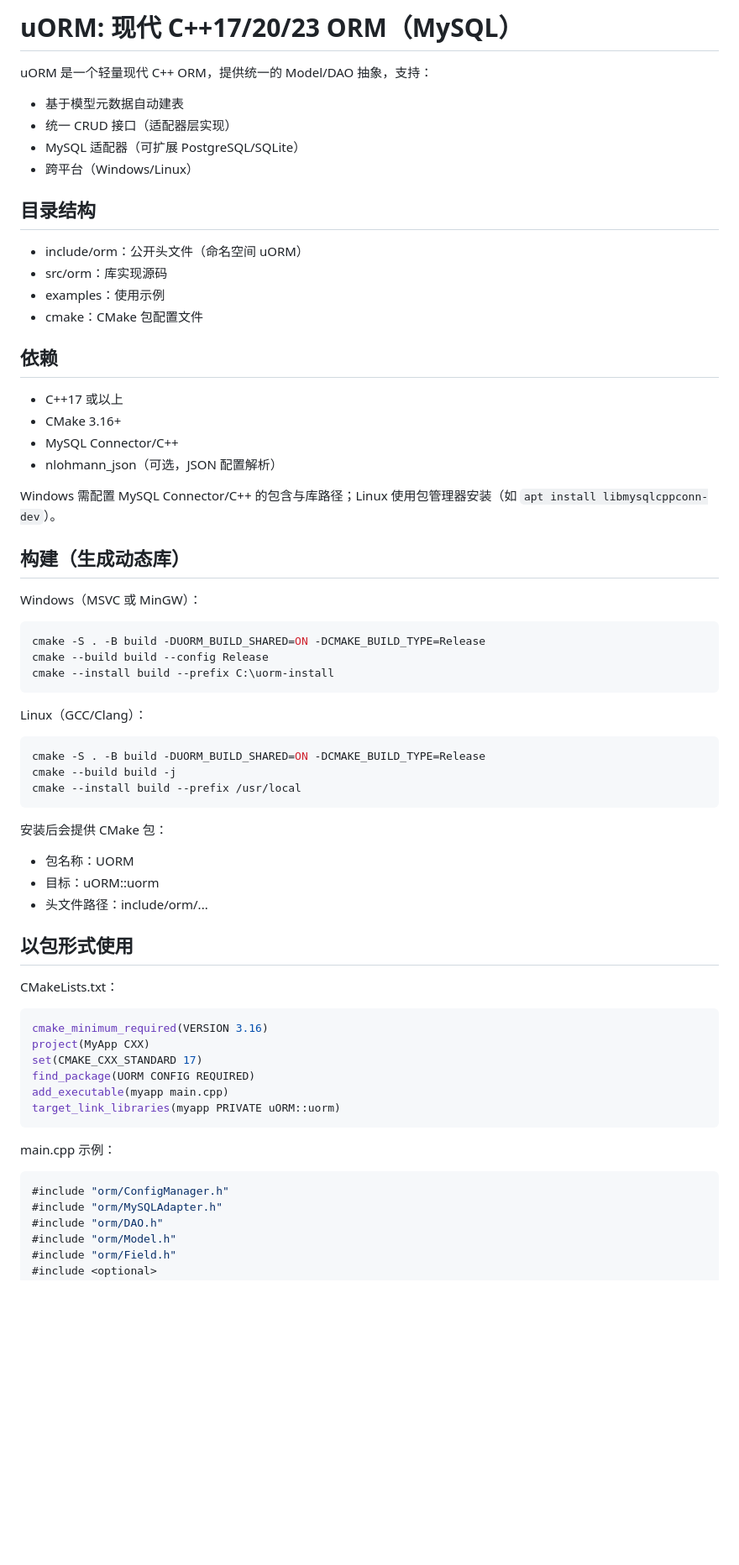
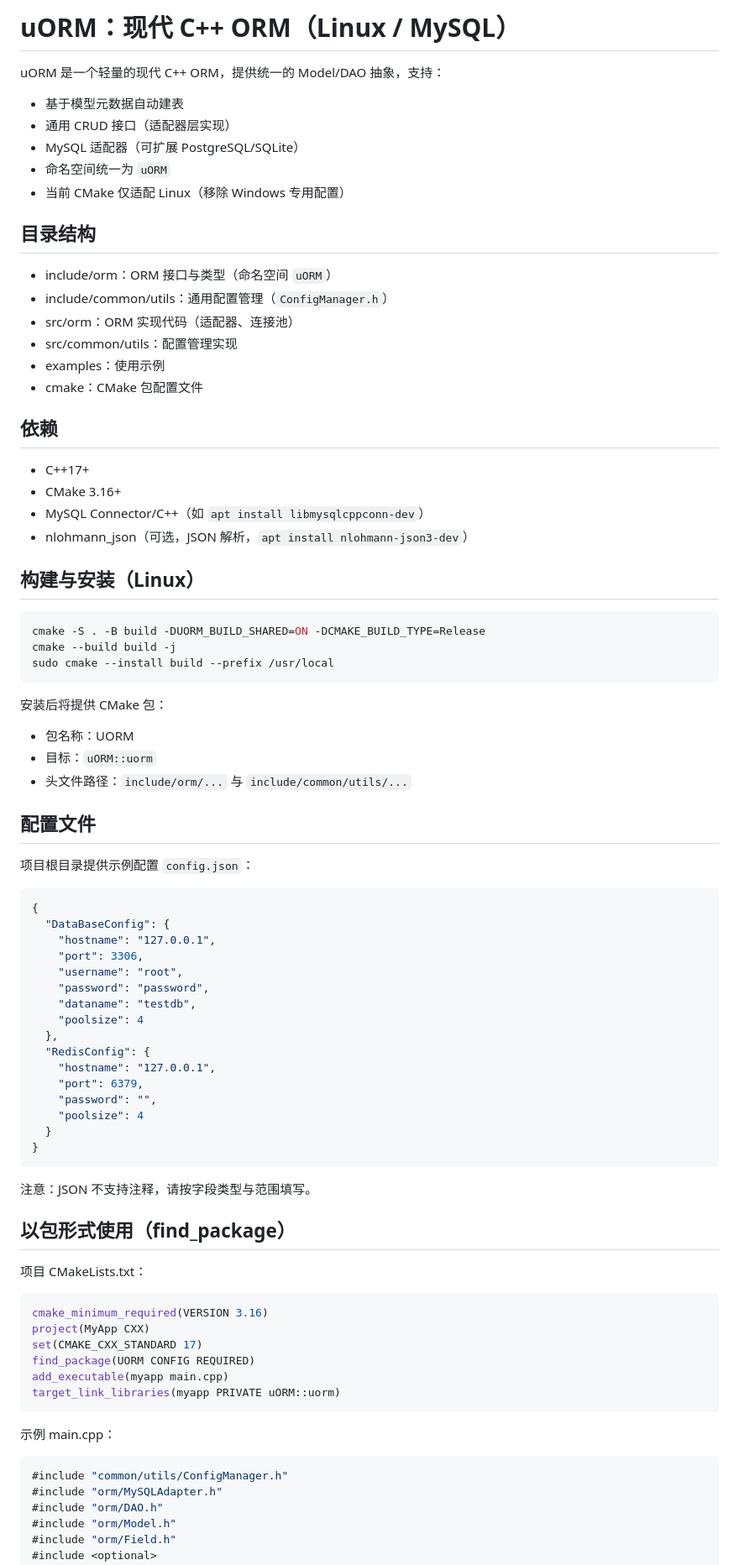
Before and after one commit to Crush2680933378/uORM, a Markdown page: README.md, the part around one of its changes. Shown at 84% size. GitHub-like rendering; blank space fills up the shorter version.

Commit message:
README.md修改

````diff
--- a/README.md
+++ b/README.md
@@ -1,49 +1,62 @@
-# uORM: 现代 C++17/20/23 ORM（MySQL）
+# uORM：现代 C++ ORM（Linux / MySQL）
 
-uORM 是一个轻量现代 C++ ORM，提供统一的 Model/DAO 抽象，支持：
+uORM 是一个轻量的现代 C++ ORM，提供统一的 Model/DAO 抽象，支持：
 - 基于模型元数据自动建表
-- 统一 CRUD 接口（适配器层实现）
+- 通用 CRUD 接口（适配器层实现）
 - MySQL 适配器（可扩展 PostgreSQL/SQLite）
-- 跨平台（Windows/Linux）
+- 命名空间统一为 `uORM`
+- 当前 CMake 仅适配 Linux（移除 Windows 专用配置）
 
 ## 目录结构
-- include/orm：公开头文件（命名空间 uORM）
-- src/orm：库实现源码
+- include/orm：ORM 接口与类型（命名空间 `uORM`）
+- include/common/utils：通用配置管理（`ConfigManager.h`）
+- src/orm：ORM 实现代码（适配器、连接池）
+- src/common/utils：配置管理实现
 - examples：使用示例
 - cmake：CMake 包配置文件
 
 ## 依赖
-- C++17 或以上
+- C++17+
 - CMake 3.16+
-- MySQL Connector/C++
-- nlohmann_json（可选，JSON 配置解析）
+- MySQL Connector/C++（如 `apt install libmysqlcppconn-dev`）
+- nlohmann_json（可选，JSON 解析，`apt install nlohmann-json3-dev`）
 
-Windows 需配置 MySQL Connector/C++ 的包含与库路径；Linux 使用包管理器安装（如 `apt install libmysqlcppconn-dev`）。
-
-## 构建（生成动态库）
-
-Windows（MSVC 或 MinGW）：
-```powershell
-cmake -S . -B build -DUORM_BUILD_SHARED=ON -DCMAKE_BUILD_TYPE=Release
-cmake --build build --config Release
-cmake --install build --prefix C:\uorm-install
-```
-
-Linux（GCC/Clang）：
+## 构建与安装（Linux）
 ```bash
 cmake -S . -B build -DUORM_BUILD_SHARED=ON -DCMAKE_BUILD_TYPE=Release
 cmake --build build -j
-cmake --install build --prefix /usr/local
+sudo cmake --install build --prefix /usr/local
 ```
 
-安装后会提供 CMake 包：
+安装后将提供 CMake 包：
 - 包名称：UORM
-- 目标：uORM::uorm
-- 头文件路径：include/orm/...
+- 目标：`uORM::uorm`
+- 头文件路径：`include/orm/...` 与 `include/common/utils/...`
 
-## 以包形式使用
+## 配置文件
+项目根目录提供示例配置 `config.json`：
+```json
+{
+  "DataBaseConfig": {
+    "hostname": "127.0.0.1",
+    "port": 3306,
+    "username": "root",
+    "password": "password",
+    "dataname": "testdb",
+    "poolsize": 4
+  },
+  "RedisConfig": {
+    "hostname": "127.0.0.1",
+    "port": 6379,
+    "password": "",
+    "poolsize": 4
+  }
+}
+```
+注意：JSON 不支持注释，请按字段类型与范围填写。
 
-CMakeLists.txt：
+## 以包形式使用（find_package）
+项目 CMakeLists.txt：
 ```cmake
 cmake_minimum_required(VERSION 3.16)
 project(MyApp CXX)
@@ -53,9 +66,9 @@ add_executable(myapp main.cpp)
 target_link_libraries(myapp PRIVATE uORM::uorm)
 ```
 
-main.cpp 示例：
+示例 main.cpp：
 ```cpp
-#include "orm/ConfigManager.h"
+#include "common/utils/ConfigManager.h"
 #include "orm/MySQLAdapter.h"
 #include "orm/DAO.h"
 #include "orm/Model.h"
````
Also changed, not shown: other parts of README.md (+5 -8 lines).
